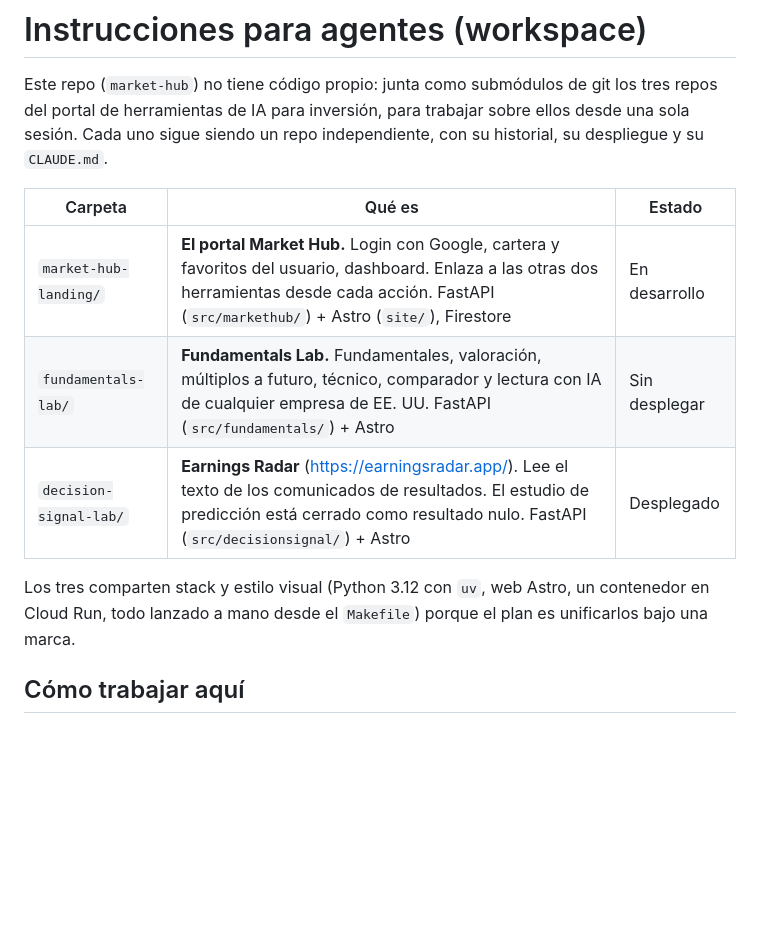
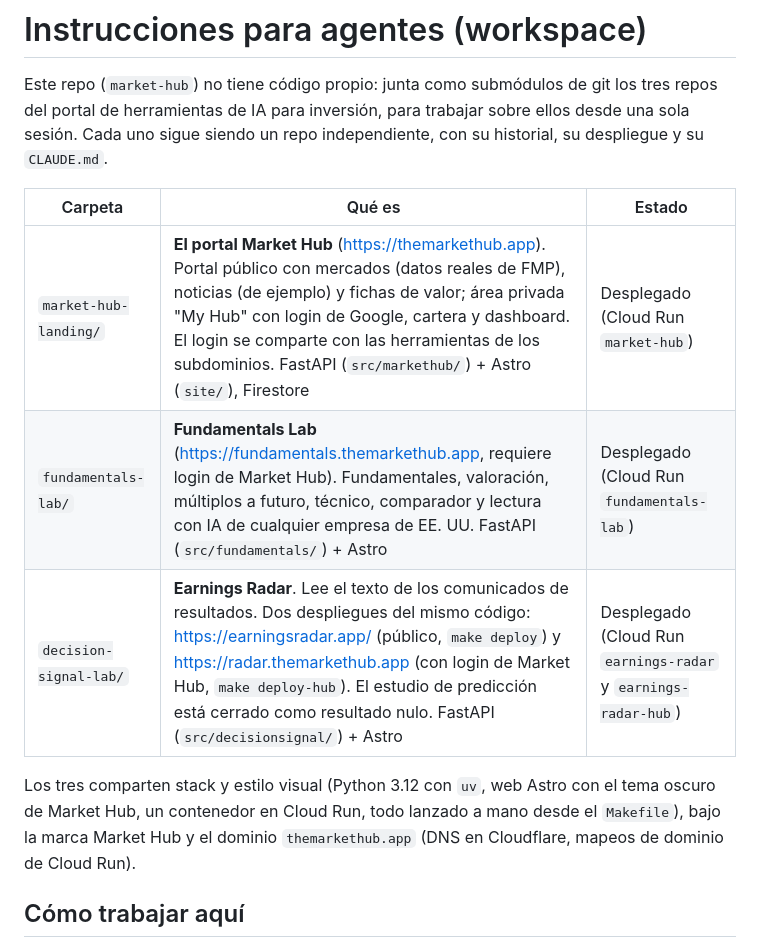
Before and after one commit to alejandrorodriguezalvarez884-dot/market-hub, a Markdown page: CLAUDE.md, the part around the change. Rendered like a GitHub page; blank space fills up the shorter version.

Commit message:
Bump submodules; workspace notes: themarkethub.app and the deployments
Co-Authored-By: Claude Opus 5.5 <noreply@anthropic.com>
Claude-Session: https://claude.ai/code/session_01DTHX7rEiGu2aXJqpkStahJ

```diff
--- a/CLAUDE.md
+++ b/CLAUDE.md
@@ -6,12 +6,13 @@ sigue siendo un repo independiente, con su historial, su despliegue y su `CLAUDE
 
 | Carpeta | Qué es | Estado |
 |---|---|---|
-| `market-hub-landing/` | **El portal Market Hub.** Login con Google, cartera y favoritos del usuario, dashboard. Enlaza a las otras dos herramientas desde cada acción. FastAPI (`src/markethub/`) + Astro (`site/`), Firestore | En desarrollo |
-| `fundamentals-lab/` | **Fundamentals Lab.** Fundamentales, valoración, múltiplos a futuro, técnico, comparador y lectura con IA de cualquier empresa de EE. UU. FastAPI (`src/fundamentals/`) + Astro | Sin desplegar |
-| `decision-signal-lab/` | **Earnings Radar** (https://earningsradar.app/). Lee el texto de los comunicados de resultados. El estudio de predicción está cerrado como resultado nulo. FastAPI (`src/decisionsignal/`) + Astro | Desplegado |
+| `market-hub-landing/` | **El portal Market Hub** (https://themarkethub.app). Portal público con mercados (datos reales de FMP), noticias (de ejemplo) y fichas de valor; área privada "My Hub" con login de Google, cartera y dashboard. El login se comparte con las herramientas de los subdominios. FastAPI (`src/markethub/`) + Astro (`site/`), Firestore | Desplegado (Cloud Run `market-hub`) |
+| `fundamentals-lab/` | **Fundamentals Lab** (https://fundamentals.themarkethub.app, requiere login de Market Hub). Fundamentales, valoración, múltiplos a futuro, técnico, comparador y lectura con IA de cualquier empresa de EE. UU. FastAPI (`src/fundamentals/`) + Astro | Desplegado (Cloud Run `fundamentals-lab`) |
+| `decision-signal-lab/` | **Earnings Radar**. Lee el texto de los comunicados de resultados. Dos despliegues del mismo código: https://earningsradar.app/ (público, `make deploy`) y https://radar.themarkethub.app (con login de Market Hub, `make deploy-hub`). El estudio de predicción está cerrado como resultado nulo. FastAPI (`src/decisionsignal/`) + Astro | Desplegado (Cloud Run `earnings-radar` y `earnings-radar-hub`) |
 
-Los tres comparten stack y estilo visual (Python 3.12 con `uv`, web Astro, un contenedor en Cloud
-Run, todo lanzado a mano desde el `Makefile`) porque el plan es unificarlos bajo una marca.
+Los tres comparten stack y estilo visual (Python 3.12 con `uv`, web Astro con el tema oscuro de
+Market Hub, un contenedor en Cloud Run, todo lanzado a mano desde el `Makefile`), bajo la marca
+Market Hub y el dominio `themarkethub.app` (DNS en Cloudflare, mapeos de dominio de Cloud Run).
 
 ## Cómo trabajar aquí
 
```
